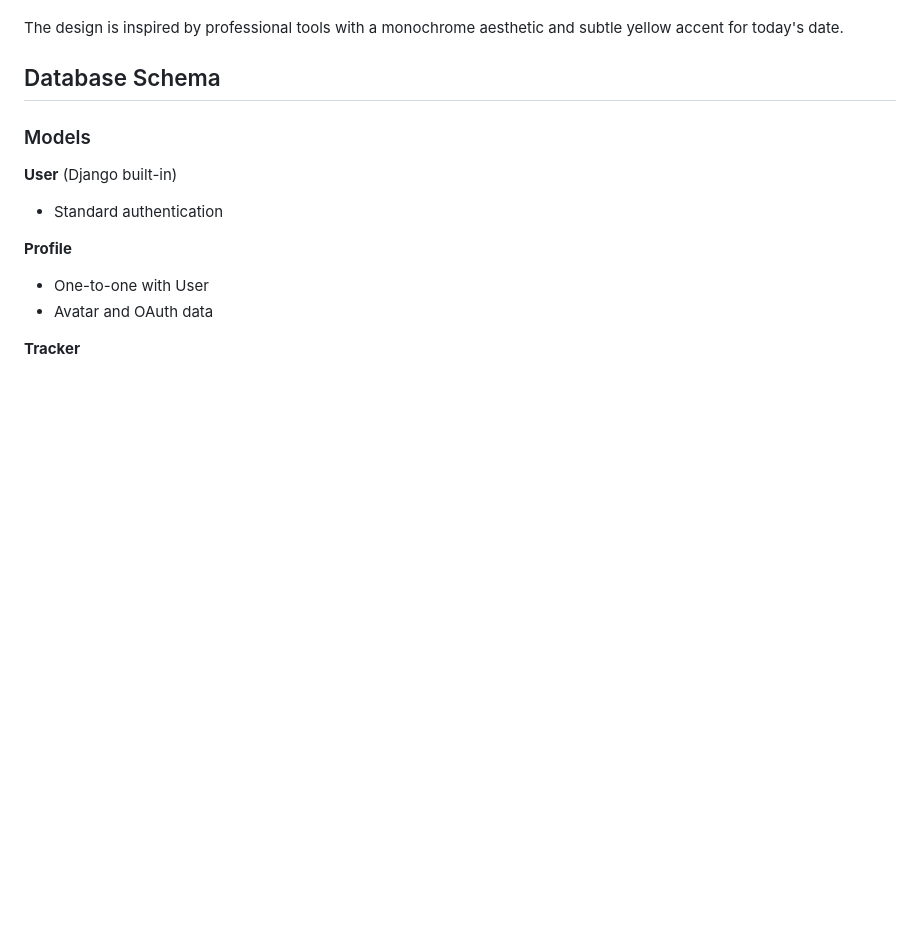
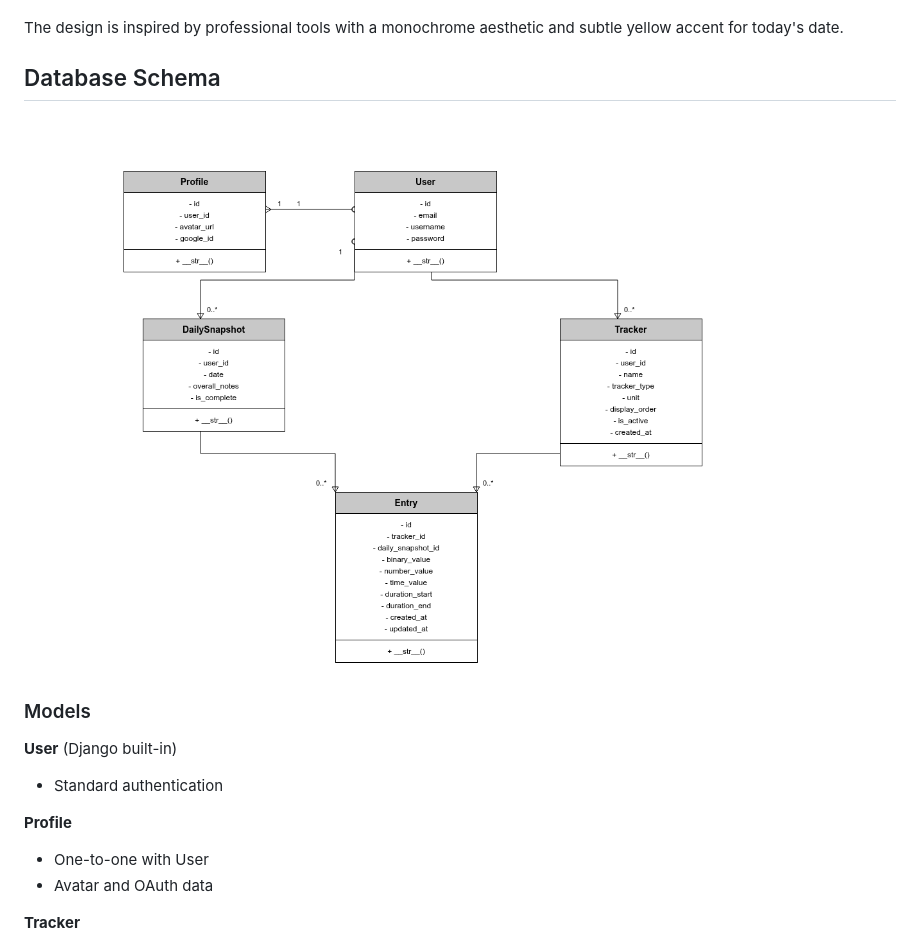
Before and after one commit to zohirhamid/TRACKED, a Markdown page: README.md, the part around the change. GitHub-like rendering; pictures changed too: uml.png (added); blank space fills up the shorter version.

```diff
--- a/README.md
+++ b/README.md
@@ -134,7 +134,7 @@ TRACKED is built for people who value:
 The design is inspired by professional tools with a monochrome aesthetic and subtle yellow accent for today's date.
 
 ## Database Schema
-
+![UML](uml.png)
 ### Models
 
 **User** (Django built-in)
```
Also changed, not shown: 1 other file.
